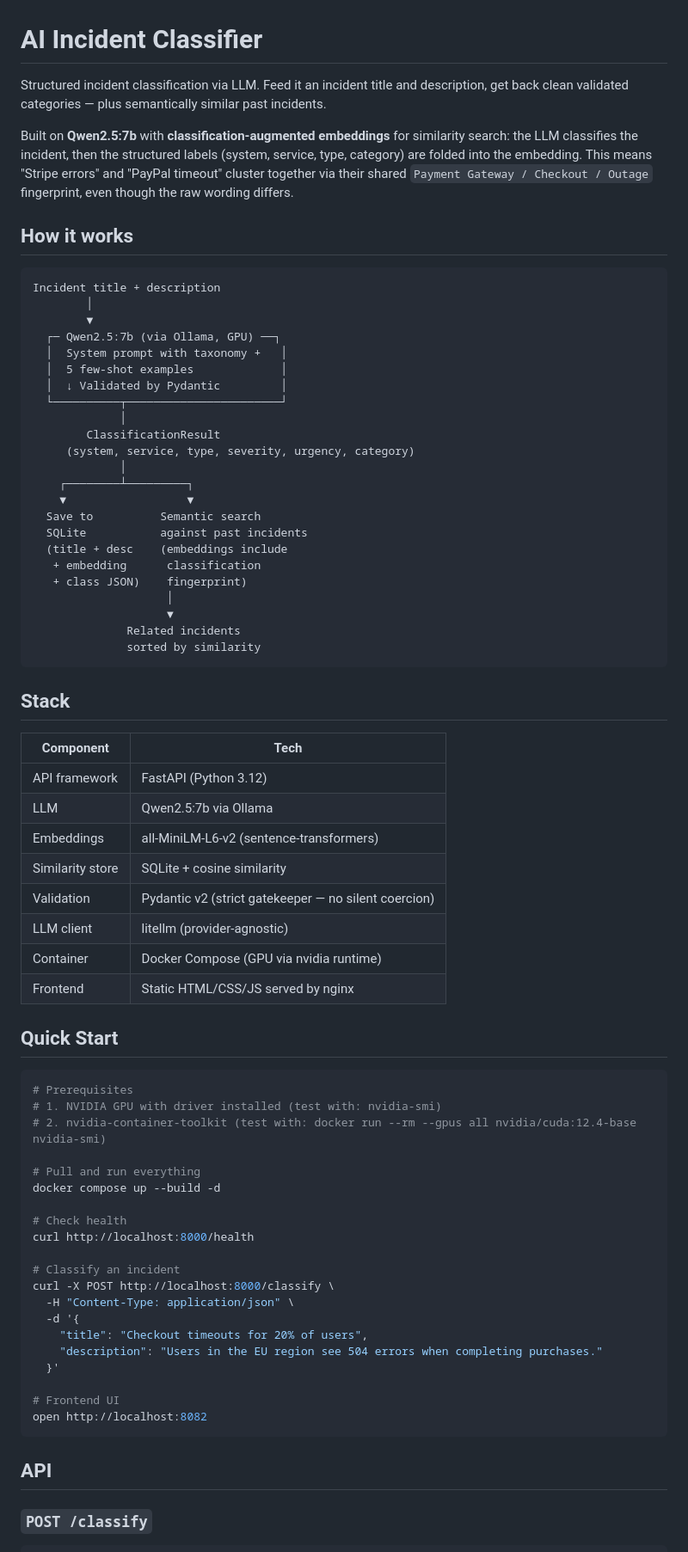
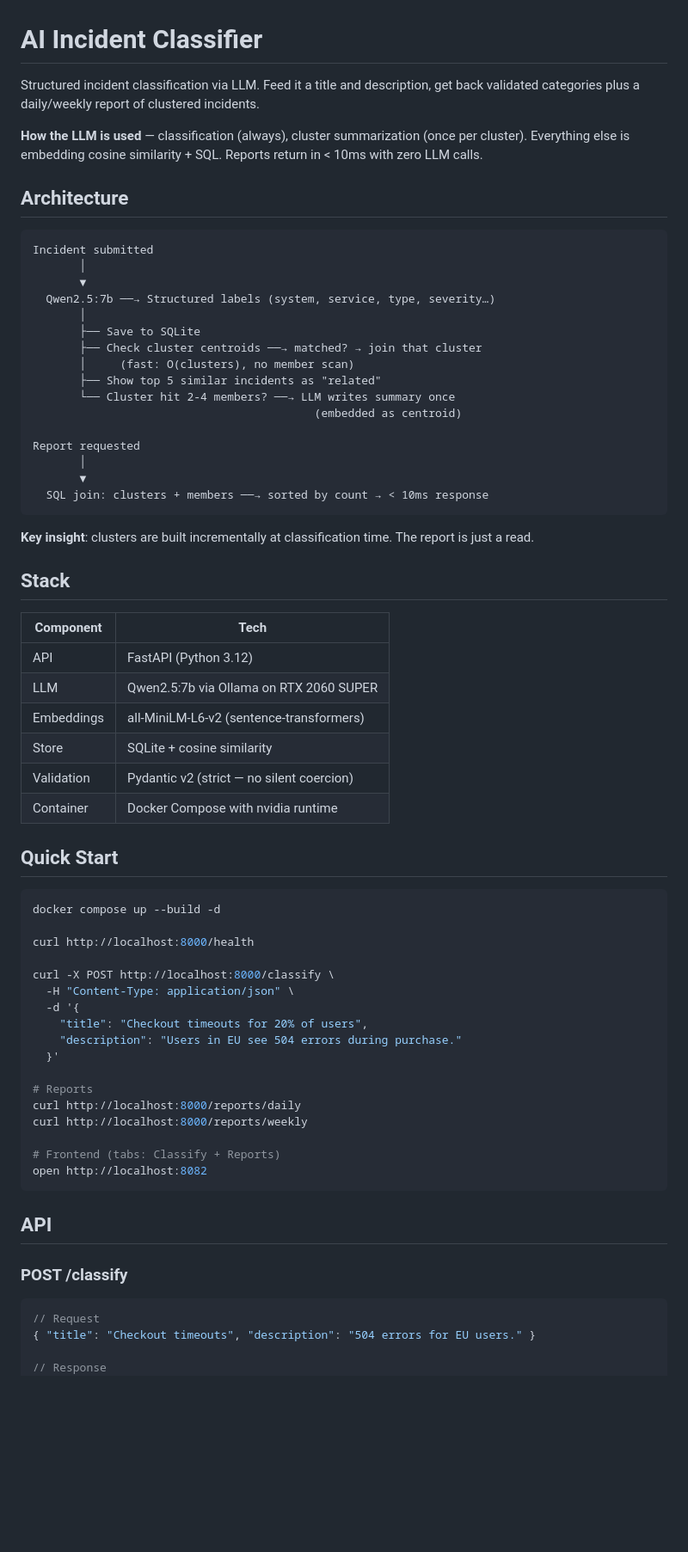
Before and after one commit to osamayalghamdi/AI_Classifier, a Markdown page: README.md, the part around one of its changes. Shown at 86% size. Drawn GitHub-style; blank space fills up the shorter version.

````diff
--- a/README.md
+++ b/README.md
@@ -1,78 +1,72 @@
 # AI Incident Classifier
 
-Structured incident classification via LLM. Feed it an incident title and description, get back clean validated categories — plus semantically similar past incidents.
+Structured incident classification via LLM. Feed it a title and description, get back validated categories plus a daily/weekly report of clustered incidents.
 
-Built on **Qwen2.5:7b** with **classification-augmented embeddings** for similarity search: the LLM classifies the incident, then the structured labels (system, service, type, category) are folded into the embedding. This means "Stripe errors" and "PayPal timeout" cluster together via their shared `Payment Gateway / Checkout / Outage` fingerprint, even though the raw wording differs.
+**How the LLM is used** — classification (always), cluster summarization (once per cluster). Everything else is embedding cosine similarity + SQL. Reports return in < 10ms with zero LLM calls.
 
-## How it works
+## Architecture
 
 ```
-Incident title + description
-        │
-        ▼
-  ┌─ Qwen2.5:7b (via Ollama, GPU) ──┐
-  │  System prompt with taxonomy +   │
-  │  5 few-shot examples             │
-  │  ↓ Validated by Pydantic         │
-  └──────────┬───────────────────────┘
-             │
-        ClassificationResult
-     (system, service, type, severity, urgency, category)
-             │
-    ┌────────┴─────────┐
-    ▼                  ▼
-  Save to          Semantic search
-  SQLite           against past incidents
-  (title + desc    (embeddings include
-   + embedding      classification
-   + class JSON)    fingerprint)
-                    │
-                    ▼
-              Related incidents
-              sorted by similarity
+Incident submitted
+       │
+       ▼
+  Qwen2.5:7b ──→ Structured labels (system, service, type, severity…)
+       │
+       ├── Save to SQLite
+       ├── Check cluster centroids ──→ matched? → join that cluster
+       │     (fast: O(clusters), no member scan)
+       ├── Show top 5 similar incidents as "related"
+       └── Cluster hit 2-4 members? ──→ LLM writes summary once
+                                          (embedded as centroid)
+
+Report requested
+       │
+       ▼
+  SQL join: clusters + members ──→ sorted by count → < 10ms response
 ```
+
+**Key insight**: clusters are built incrementally at classification time. The report is just a read.
 
 ## Stack
 
 | Component | Tech |
 |-----------|------|
-| API framework | FastAPI (Python 3.12) |
-| LLM | Qwen2.5:7b via Ollama |
+| API | FastAPI (Python 3.12) |
+| LLM | Qwen2.5:7b via Ollama on RTX 2060 SUPER |
 | Embeddings | all-MiniLM-L6-v2 (sentence-transformers) |
-| Similarity store | SQLite + cosine similarity |
-| Validation | Pydantic v2 (strict gatekeeper — no silent coercion) |
-| LLM client | litellm (provider-agnostic) |
-| Container | Docker Compose (GPU via nvidia runtime) |
-| Frontend | Static HTML/CSS/JS served by nginx |
+| Store | SQLite + cosine similarity |
+| Validation | Pydantic v2 (strict — no silent coercion) |
+| Container | Docker Compose with nvidia runtime |
 
 ## Quick Start
 
 ```bash
-# Prerequisites
-# 1. NVIDIA GPU with driver installed (test with: nvidia-smi)
-# 2. nvidia-container-toolkit (test with: docker run --rm --gpus all nvidia/cuda:12.4-base nvidia-smi)
-
-# Pull and run everything
 docker compose up --build -d
 
-# Check health
 curl http://localhost:8000/health
 
-# Classify an incident
 curl -X POST http://localhost:8000/classify \
   -H "Content-Type: application/json" \
   -d '{
     "title": "Checkout timeouts for 20% of users",
-    "description": "Users in the EU region see 504 errors when completing purchases."
+    "description": "Users in EU see 504 errors during purchase."
   }'
 
-# Frontend UI
+# Reports
+curl http://localhost:8000/reports/daily
+curl http://localhost:8000/reports/weekly
+
+# Frontend (tabs: Classify + Reports)
 open http://localhost:8082
 ```
 
 ## API
 
-### `POST /classify`
+### POST /classify
 
 ```json
+// Request
+{ "title": "Checkout timeouts", "description": "504 errors for EU users." }
+
+// Response
 {
````
Also changed, not shown: other parts of README.md (+70 -71 lines).
